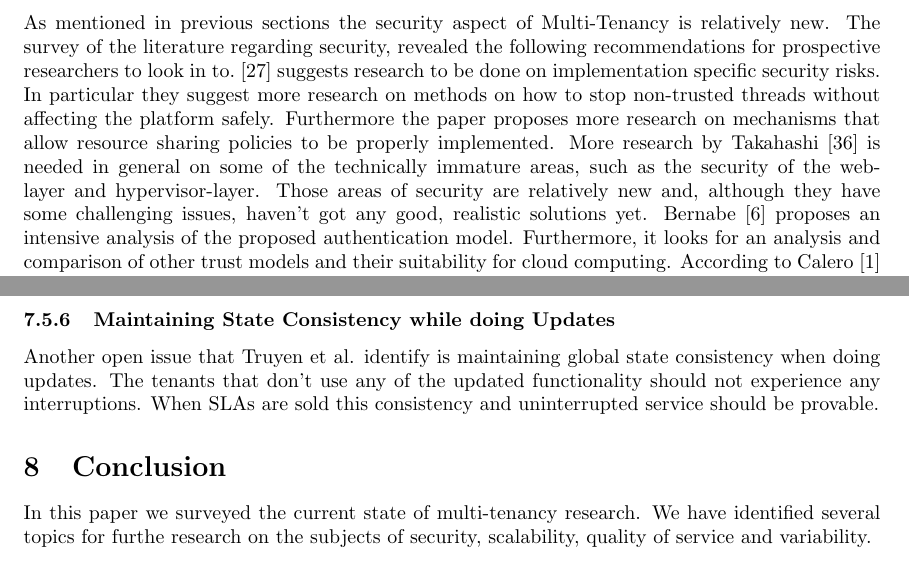
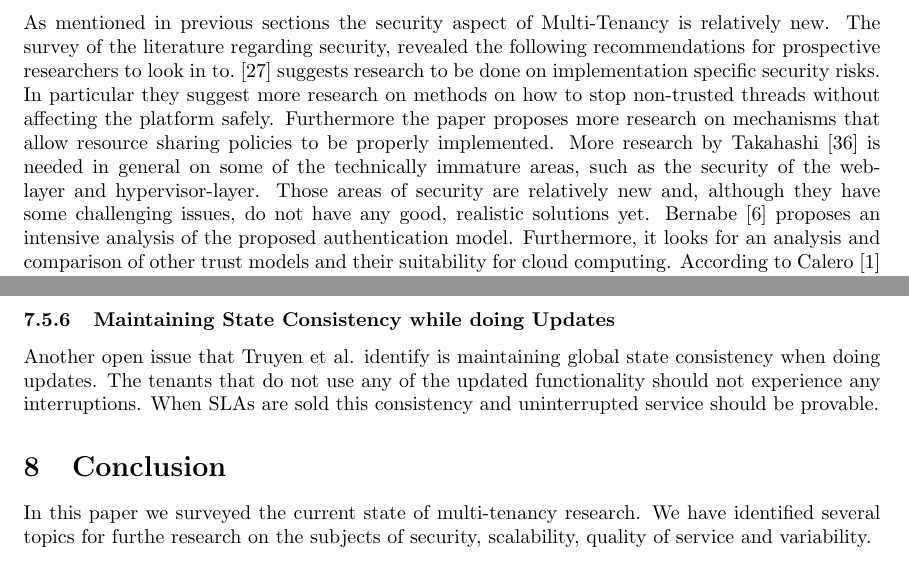
Before and after one commit to hermanbanken/TI3700, a LaTeX paper (paper.tex, which reads security.tex, variability.tex): two parts of pages 7 and 16 of 19, joined at a grey line, cut so that both start at the same text. Compiled offline with pdfLaTeX.

Commit message:
Does and don't

```diff
--- a/security.tex
+++ b/security.tex
@@ -142,7 +142,7 @@ The survey of the literature regarding security, revealed the following recommen
 In particular they suggest more research on methods on how to stop non-trusted threads without affecting the platform safely.
 Furthermore the paper proposes more research on mechanisms that allow resource sharing policies to be properly implemented.
 More research by Takahashi~\cite{Takahashi2012Security} is needed in general on some of the technically immature areas, such as the security of the web-layer and hypervisor-layer.
-Those areas of security are relatively new and, although they have some challenging issues, haven't got any good, realistic solutions yet.
+Those areas of security are relatively new and, although they have some challenging issues, do not have any good, realistic solutions yet.
 Bernabe~\cite{Bernabe2012Auth} proposes an intensive analysis of the proposed authentication model.
 Furthermore, it looks for an analysis and comparison of other trust models and their suitability for cloud computing.
 According to Calero~\cite{Calero2010Auth} we need to have more research on more advanced authorization models, next to having more experimentation with different database-systems for the proposed authorization system.
--- a/variability.tex
+++ b/variability.tex
@@ -122,6 +122,6 @@ Truyen et al.~\cite{truyen2012context} found that \ac{COP} was useful as a \ac{V
 Furthermore they found that \ac{GAE} scales well automatically, but does not support any kind of performance isolation or can guarantee performance to any specific tenant more than an other tenant. More research can be done on this subject and maybe Google and other \ac{PaaS} providers will then implement this functionality and enable \ac{SaaS} providers using their platform to sell Quality of Service guarantees.
 
 \subsubsection{Maintaining State Consistency while doing Updates}
-Another open issue that Truyen et al. identify is maintaining global state consistency when doing updates. The tenants that don't use any of the updated functionality should not experience any interruptions. When \acp{SLA} are sold this consistency and uninterrupted service should be provable.
+Another open issue that Truyen et al. identify is maintaining global state consistency when doing updates. The tenants that do not use any of the updated functionality should not experience any interruptions. When \acp{SLA} are sold this consistency and uninterrupted service should be provable.
 
 % schroeter2012towards
```
